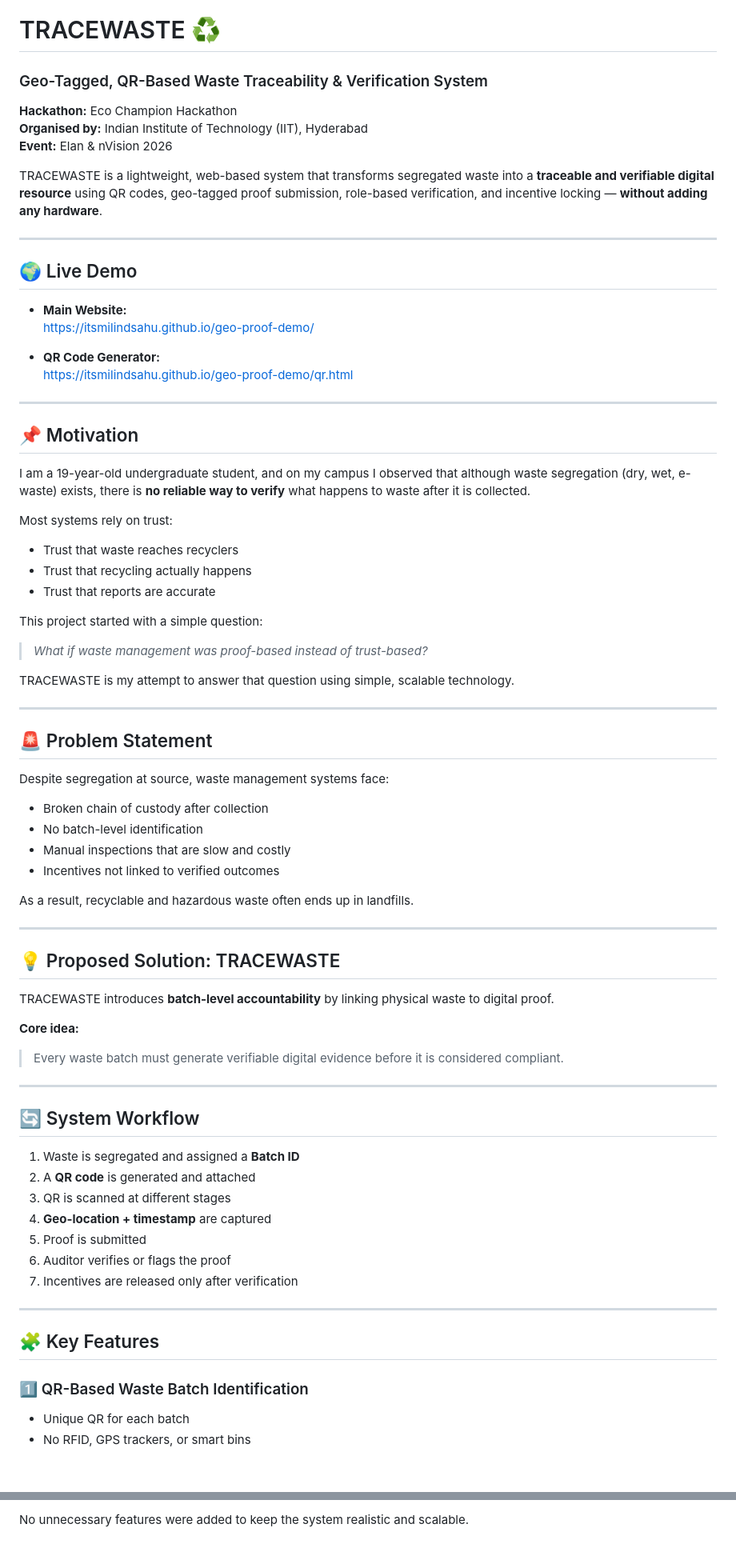
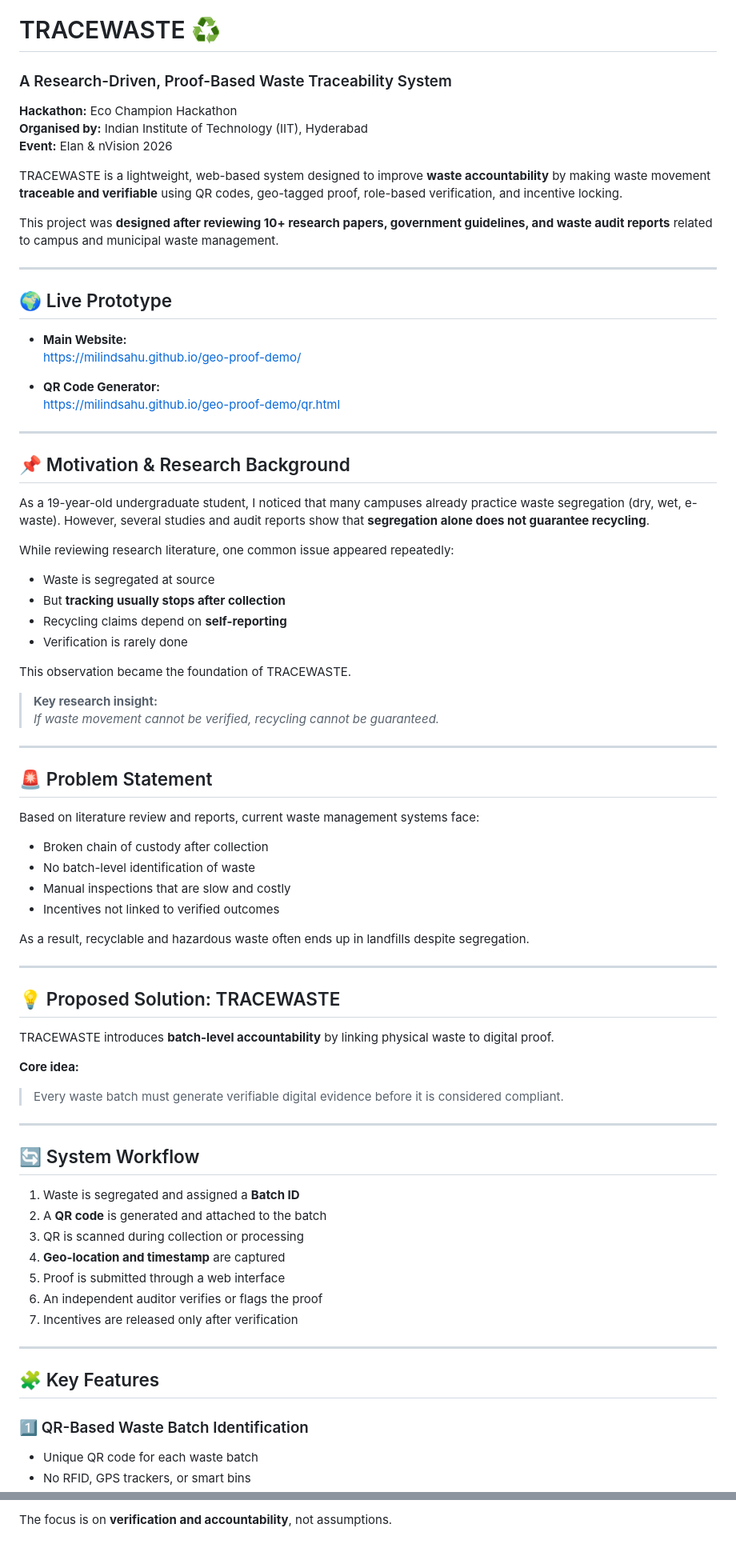
Before and after one commit to itsmilindsahu/geo-proof-demo, a Markdown page: README.md, 2 parts joined by grey strips. Shown at 80% size. Rendered like a GitHub page; blank space fills up the shorter version.

```diff
--- a/README.md
+++ b/README.md
@@ -1,50 +1,54 @@
 # TRACEWASTE ♻️
-### Geo-Tagged, QR-Based Waste Traceability & Verification System
+### A Research-Driven, Proof-Based Waste Traceability System
 
 **Hackathon:** Eco Champion Hackathon
 **Organised by:** Indian Institute of Technology (IIT), Hyderabad
 **Event:** Elan & nVision 2026
 
-TRACEWASTE is a lightweight, web-based system that transforms segregated waste into a **traceable and verifiable digital resource** using QR codes, geo-tagged proof submission, role-based verification, and incentive locking — **without adding any hardware**.
+TRACEWASTE is a lightweight, web-based system designed to improve **waste accountability** by making waste movement **traceable and verifiable** using QR codes, geo-tagged proof, role-based verification, and incentive locking.
+
+This project was **designed after reviewing 10+ research papers, government guidelines, and waste audit reports** related to campus and municipal waste management.
 
 ---
 
-## 🌍 Live Demo
+## 🌍 Live Prototype
 
 - **Main Website:**
- https://itsmilindsahu.github.io/geo-proof-demo/
+  https://milindsahu.github.io/geo-proof-demo/
 
 - **QR Code Generator:**
- https://itsmilindsahu.github.io/geo-proof-demo/qr.html
+  https://milindsahu.github.io/geo-proof-demo/qr.html
 
 ---
 
-## 📌 Motivation
+## 📌 Motivation & Research Background
 
-I am a 19-year-old undergraduate student, and on my campus I observed that although waste segregation (dry, wet, e-waste) exists, there is **no reliable way to verify** what happens to waste after it is collected.
+As a 19-year-old undergraduate student, I noticed that many campuses already practice waste segregation (dry, wet, e-waste). However, several studies and audit reports show that **segregation alone does not guarantee recycling**.
 
-Most systems rely on trust:
-- Trust that waste reaches recyclers
-- Trust that recycling actually happens
-- Trust that reports are accurate
+While reviewing research literature, one common issue appeared repeatedly:
 
-This project started with a simple question:
+- Waste is segregated at source
+- But **tracking usually stops after collection**
+- Recycling claims depend on **self-reporting**
+- Verification is rarely done
 
-> *What if waste management was proof-based instead of trust-based?*
+This observation became the foundation of TRACEWASTE.
 
-TRACEWASTE is my attempt to answer that question using simple, scalable technology.
+> **Key research insight:**
+> *If waste movement cannot be verified, recycling cannot be guaranteed.*
 
 ---
 
 ## 🚨 Problem Statement
 
-Despite segregation at source, waste management systems face:
+Based on literature review and reports, current waste management systems face:
+
 - Broken chain of custody after collection
-- No batch-level identification
+- No batch-level identification of waste
 - Manual inspections that are slow and costly
 - Incentives not linked to verified outcomes
 
-As a result, recyclable and hazardous waste often ends up in landfills.
+As a result, recyclable and hazardous waste often ends up in landfills despite segregation.
 
 ---
 
@@ -60,11 +64,11 @@ TRACEWASTE introduces **batch-level accountability** by linking physical waste t
 ## 🔄 System Workflow
 
 1. Waste is segregated and assigned a **Batch ID**
-2. A **QR code** is generated and attached
-3. QR is scanned at different stages
-4. **Geo-location + timestamp** are captured
-5. Proof is submitted
-6. Auditor verifies or flags the proof
+2. A **QR code** is generated and attached to the batch
+3. QR is scanned during collection or processing
+4. **Geo-location and timestamp** are captured
+5. Proof is submitted through a web interface
+6. An independent auditor verifies or flags the proof
 7. Incentives are released only after verification
 
 ---
@@ -72,5 +76,5 @@ TRACEWASTE introduces **batch-level accountability** by linking physical waste t
 ## 🧩 Key Features
 
 ### 1️⃣ QR-Based Waste Batch Identification
-- Unique QR for each batch
+- Unique QR code for each waste batch
 - No RFID, GPS trackers, or smart bins
@@ -225,2 +244,2 @@ TRACEWASTE focuses on:
 
-No unnecessary features were added to keep the system realistic and scalable.
+The focus is on **verification and accountability**, not assumptions.
```
Also changed, not shown: other parts of README.md (+62 -47 lines).
